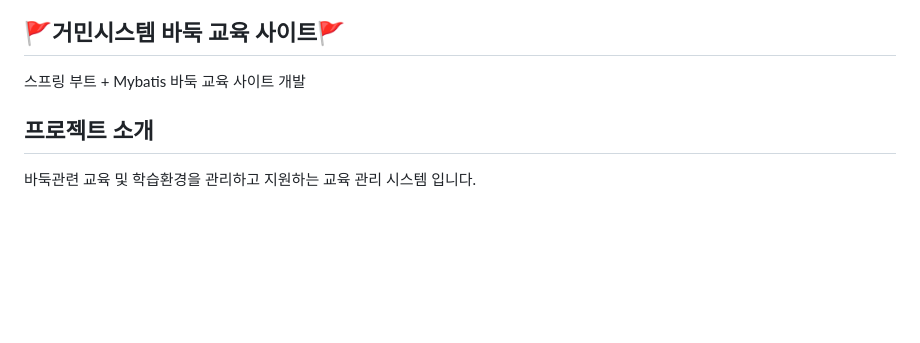
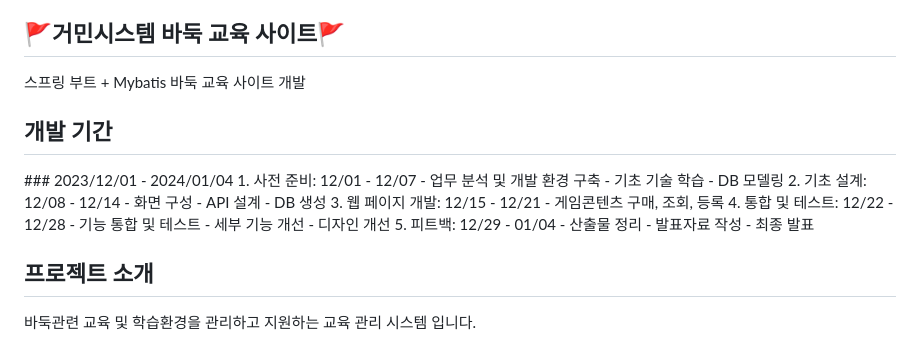
Before and after one commit to yeajii/choongang-2-project, a Markdown page: README.md, the part around the change. GitHub-like rendering; blank space fills up the shorter version.

```diff
--- a/README.md
+++ b/README.md
@@ -1,5 +1,26 @@
 <div align=left><h2>🚩거민시스템 바둑 교육 사이트🚩</h2></div>
 스프링 부트 + Mybatis 바둑 교육 사이트 개발
+
+<div align=left><h2>개발 기간</h2></div>
+### 2023/12/01 - 2024/01/04
+1. 사전 준비: 12/01 - 12/07
+- 업무 분석 및 개발 환경 구축
+- 기초 기술 학습
+- DB 모델링
+2. 기초 설계: 12/08 - 12/14
+- 화면 구성
+- API 설계
+- DB 생성
+3. 웹 페이지 개발: 12/15 - 12/21
+- 게임콘텐츠 구매, 조회, 등록
+4. 통합 및 테스트: 12/22 - 12/28
+- 기능 통합 및 테스트
+- 세부 기능 개선
+- 디자인 개선
+5. 피트백: 12/29 - 01/04
+- 산출물 정리
+- 발표자료 작성
+- 최종 발표
 
 <div align=left><h2>프로젝트 소개</h2></div>
 바둑관련 교육 및 학습환경을 관리하고 지원하는 교육 관리 시스템 입니다.
```
